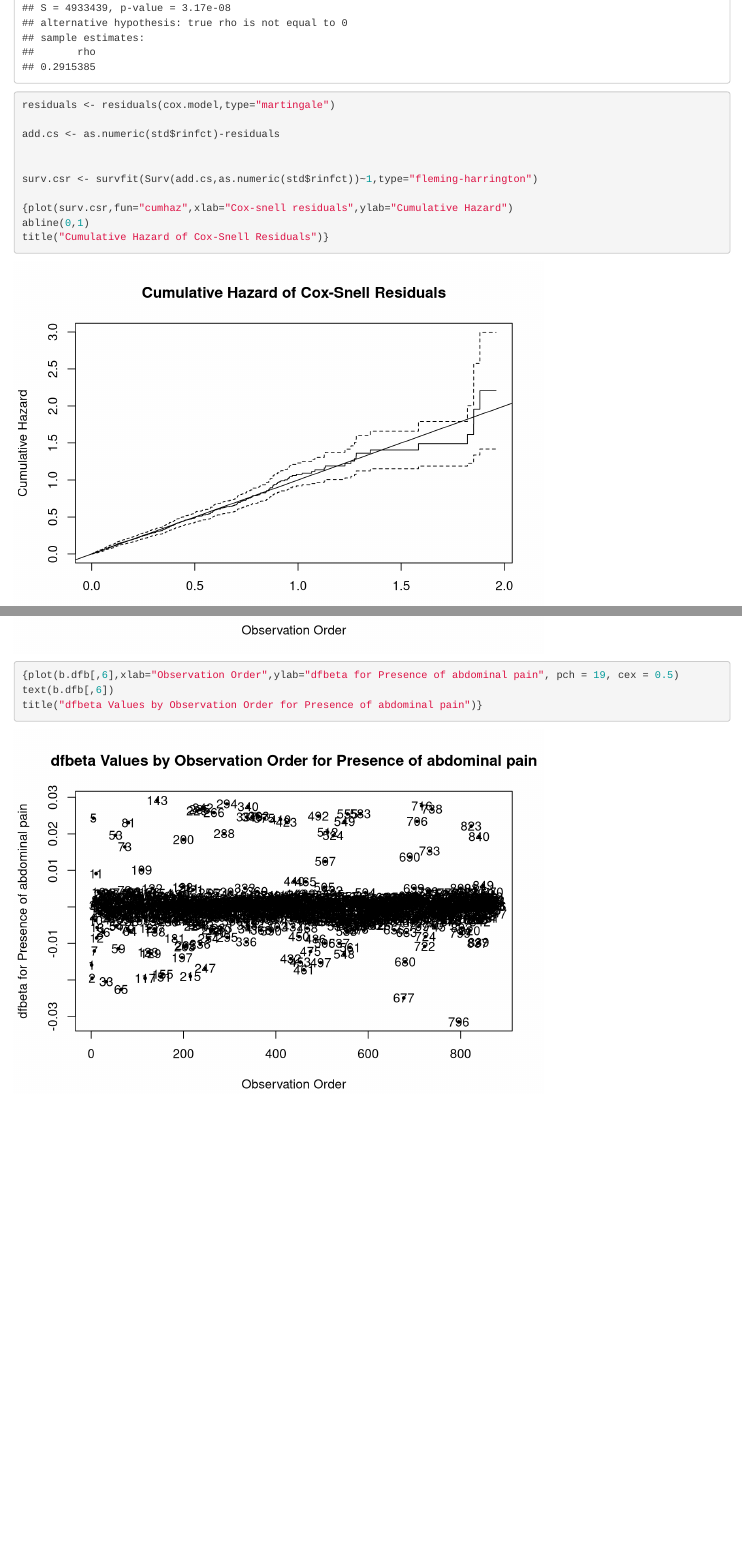
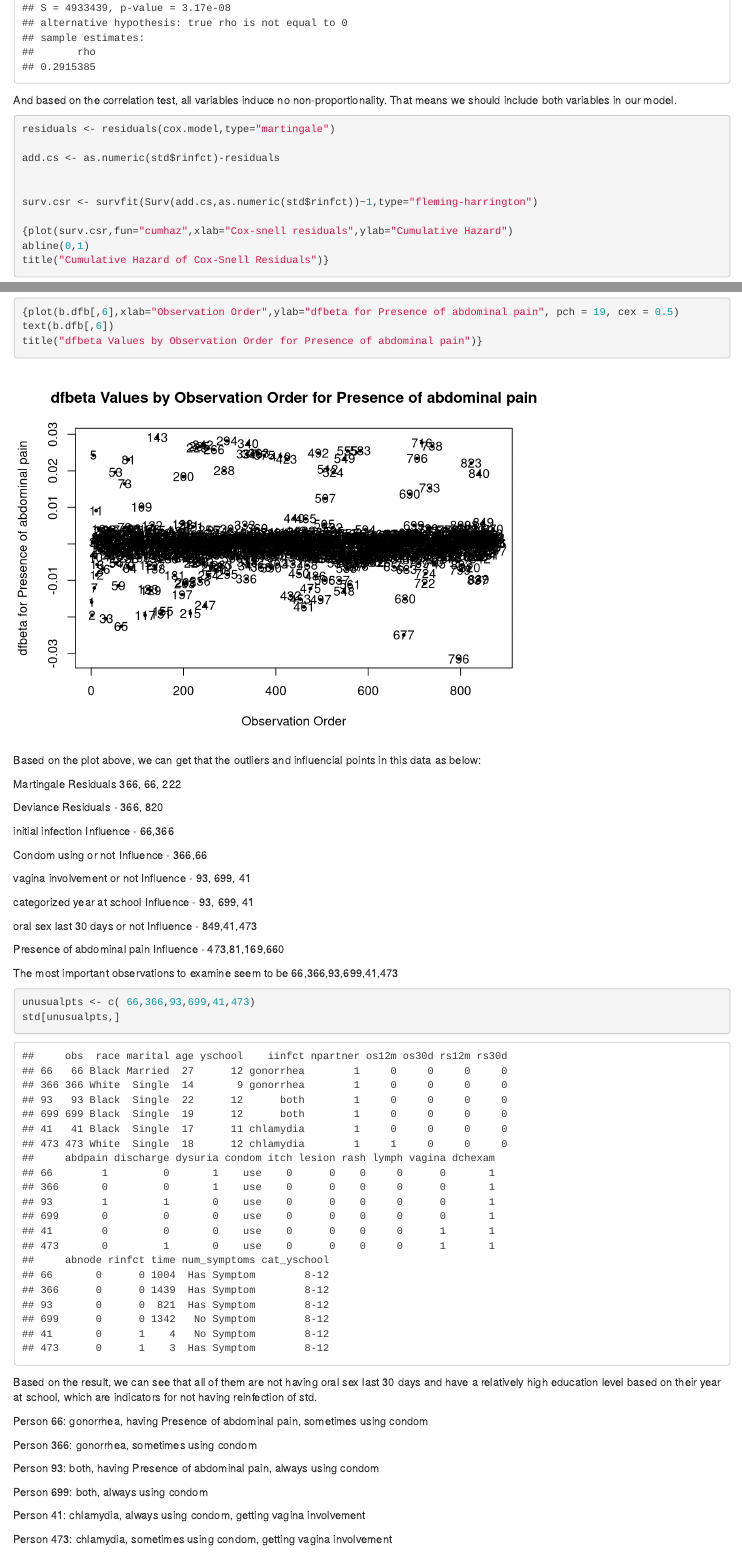
Before and after one commit to gspiga/STA222FinalProj, an R Markdown document (RMD Files/outliers based on carl's r.Rmd): the page in a window 1100 px wide, from 2600 px down, and a second part further down, joined at a grey line. Rendered offline with R 4.5, knitr and Pandoc, with nearby package versions.

Commit message:
Add files via upload

````diff
--- a/RMD Files/outliers based on carl's r.Rmd
+++ b/RMD Files/outliers based on carl's r.Rmd
@@ -384,7 +387,7 @@ plot(test.ph[2], main = "Schoenfeld Residuals for whether using condom or not")
 ```
 
 ```{r}
-plot(test.ph[3], main = "Schoenfeld Residuals for whether vagina or not")
+plot(test.ph[3], main = "Schoenfeld Residuals for whether vagina involvement or not")
 ```
 
 ```{r}
@@ -404,6 +407,8 @@ plot(test.ph[6], main = "Schoenfeld Residuals for whether having Presence of abd
 correlations <- apply(X = test.ph$y, MARGIN = 2, FUN = function(x) {cor.test(x, test.ph$x, method = "spearman")})
 correlations
 ```
+
+And based on the correlation test, all variables induce no non-proportionality. That means we should include both variables in our model.
 
 ```{r}
 residuals <- residuals(cox.model,type="martingale")
@@ -451,10 +456,10 @@ title("dfbeta Values by Observation Number for condoms using or not")}
 ```
 
 ```{r}
-{plot(b.dfb[,3],xlab="Observation Number",ylab="dfbeta for vagina",
+{plot(b.dfb[,3],xlab="Observation Number",ylab="dfbeta for vagina involvement",
      ylim=c(-.2,.2), pch = 19, cex = 0.5)
 text(b.dfb[,3])
-title("dfbeta Values by Observation Number for vagina or not")}
+title("dfbeta Values by Observation Number for vagina involvement or not")}
 ```
 
 ```{r}
@@ -475,3 +480,42 @@ title("dfbeta Values by Observation Order for oral sex last 30 days or not")}
 text(b.dfb[,6])
 title("dfbeta Values by Observation Order for Presence of abdominal pain")}
 ```
+
+Based on the plot above, we can get that the outliers and influencial points in this data as below:
+
+Martingale Residuals 366, 66, 222
+
+Deviance Residuals - 366, 820
+
+initial infection Influence - 66,366
+
+Condom using or not Influence - 366,66
+
+vagina involvement or not Influence - 93, 699, 41
+
+categorized year at school Influence - 93, 699, 41
+
+oral sex last 30 days or not Influence - 849,41,473
+
+Presence of abdominal pain Influence - 473,81,169,660
+
+The most important observations to examine seem to be  66,366,93,699,41,473
+
+```{r}
+unusualpts <- c( 66,366,93,699,41,473)
+std[unusualpts,]
+```
+
+Based on the result, we can see that all of them are not having oral sex last 30 days and have a relatively high education level based on their year at school, which are indicators for not having reinfection of std.
+
+Person 66: gonorrhea, having Presence of abdominal pain, sometimes using condom
+
+Person 366: gonorrhea, sometimes using condom
+
+Person 93: both, having Presence of abdominal pain, always using condom
+
+Person 699: both, always using condom
+
+Person 41: 	chlamydia, always using condom, getting vagina involvement
+
+Person 473: chlamydia, sometimes using condom, getting vagina involvement
````
Also changed, not shown: RMD Files/outliers based on carl's r.Rmd (3 more changed lines).
